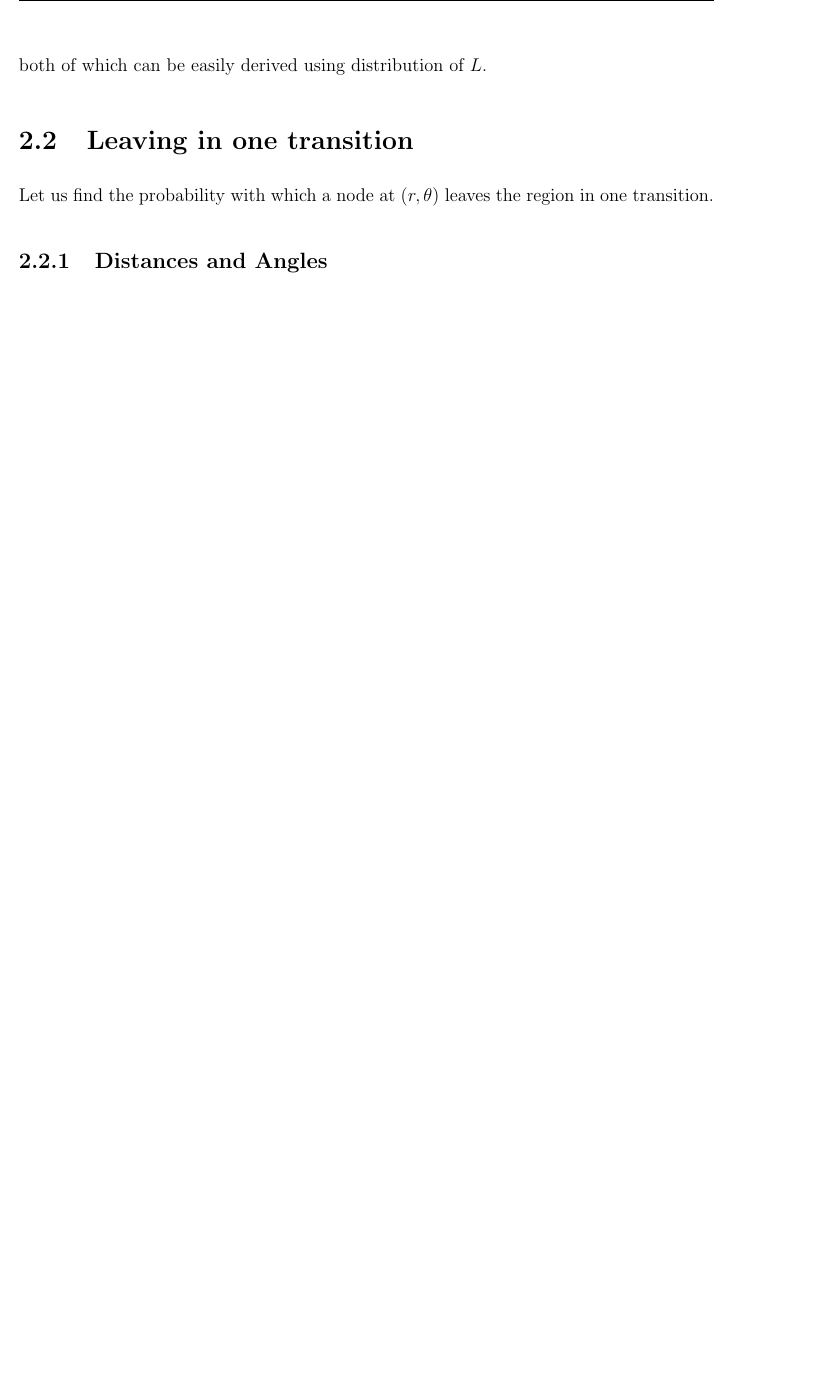
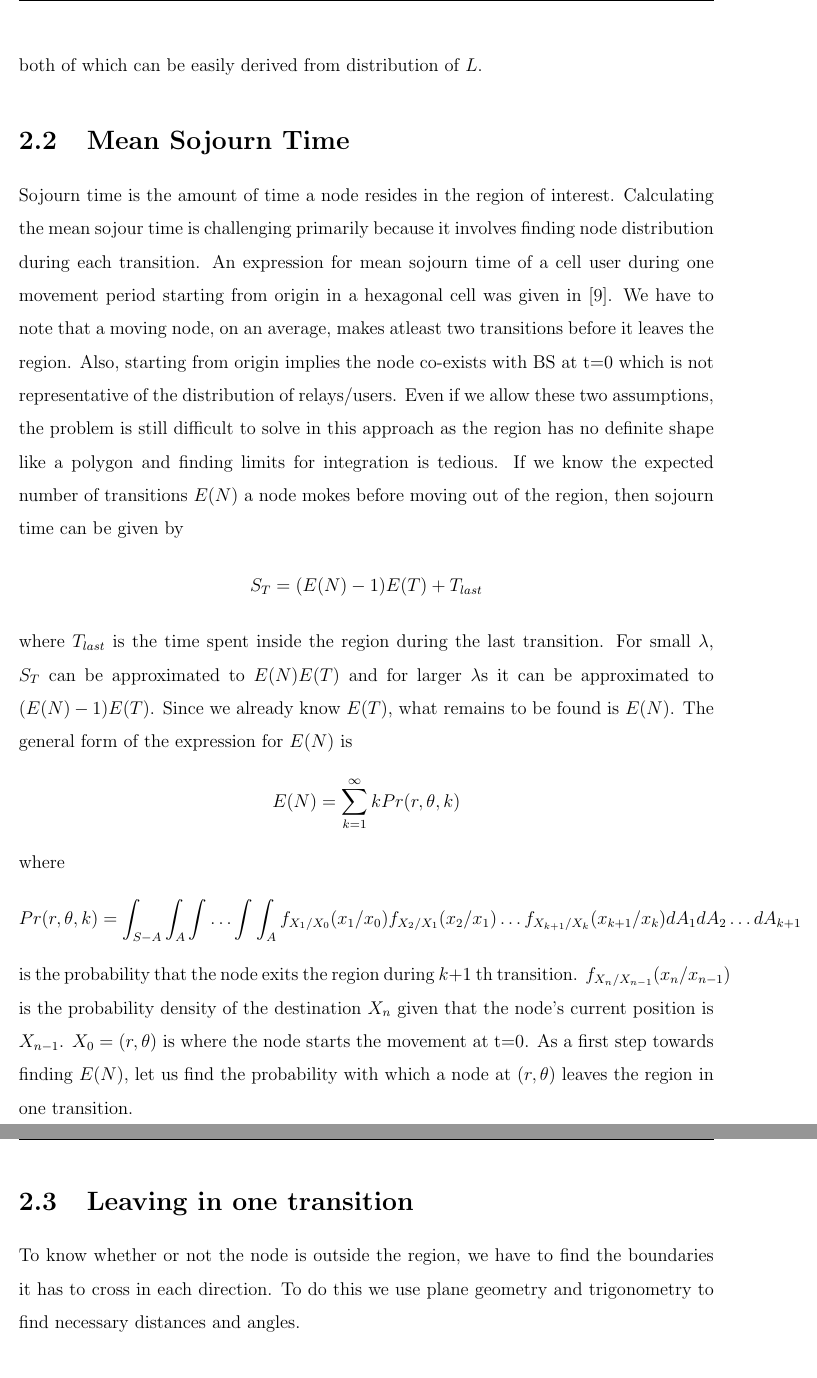
Before and after one commit to prupro/ddp-thesis, a LaTeX thesis (main.tex, which reads chapters/3_one_step.tex): part of page 34 of 41 before the commit and two parts of pages 34 and 35 of 42 after it, the two joined at a grey line, cut so that both start at the same text, the shorter picture padded with empty space. Compiled offline with pdfLaTeX.

Commit message:
chapter 3 draft 1

```diff
--- a/chapters/3_one_step.tex
+++ b/chapters/3_one_step.tex
@@ -31,11 +31,36 @@ The mean transition length and time are as follows:
 	E[L] &= \frac{1}{2\sqrt{\lambda}} \\[2ex]
 	E[T] &= \frac{1}{2v\sqrt{\lambda}}
 \end{align}
-both of which can be easily derived using distribution of $L$.
+both of which can be easily derived from distribution of $L$.
+\section{Mean Sojourn Time}
+Sojourn time is the amount of time a node resides in the region of interest. Calculating the mean sojour time is challenging primarily because it involves finding node distribution during each transition. An expression for  mean sojourn time of a cell user during one movement period starting from origin in a hexagonal cell was given in \cite{lin}. We have to note that
+a moving node, on an average, makes atleast two transitions before it leaves
+the region. Also, starting from origin implies the node co-exists with BS at
+t=0 which is not representative of the distribution of relays/users. Even if we
+allow these two assumptions, the problem is still difficult to solve in this
+approach as the region has no definite shape like a polygon and finding limits
+for integration is tedious.
+	If we know the expected number of transitions $E(N)$ a node mokes before moving out of the
+region, then sojourn time can be given by
+\begin{equation*}
+	S_T = (E(N)-1)E(T) + T_{last}
+\end{equation*}
+where $T_{last}$ is the time spent inside the region during the last transition. For small $\lambda$, $S_T$ can be approximated to $E(N)E(T)$ and for larger $\lambda$s it can be approximated to $(E(N)-1)E(T)$. Since we already know $E(T)$, what remains to be found is $E(N)$. The
+general form of the expression for $E(N)$ is
+\begin{equation*}
+	E(N) = \sum_{k=1}^{\infty} k Pr(r,\theta,k)
+\end{equation*}
+where
+\begin{equation*}
+	Pr(r,\theta,k) = \int_{S-A} \int_A \int \ldots \int \int_A f_{X_1/X_0}(x_1/x_0)f_{X_2/X_1}(x_2/x_1)\ldots f_{X_{k+1}/X_{k}}(x_{k+1}/x_{k}) dA_1 dA_2\ldots dA_{k+1}
+\end{equation*} is the probability that the node exits the region during $k+1$ th transition.
+$f_{X_n/X_{n-1}}(x_n/x_{n-1})$ is the probability density of the destination $X_n$ given that
+the node's current position is $X_{n-1}$. $X_0 = (r,\theta)$ is where the node starts the  movement at t=0.
+As a first step towards finding $E(N)$, let us find the probability with which a node at $(r,\theta)$ leaves the region in one transition.
+
 \section{Leaving in  one transition}
-Let us find the probability with which a node at $(r,\theta)$ leaves the region in
-one transition.
-\subsection{Distances and Angles}
+To know whether or not the node is outside the region, we have to find the boundaries it has to cross in each direction. To do this we use plane geometry and trigonometry to find necessary distances and angles.
+\subsection{Boundaries of the region}
 Consider the figure \ref{fig:rr1}.
 \begin{figure}[h]
     \centering \vspace{-0.1in}
```
Also changed, not shown: main.pdf.
